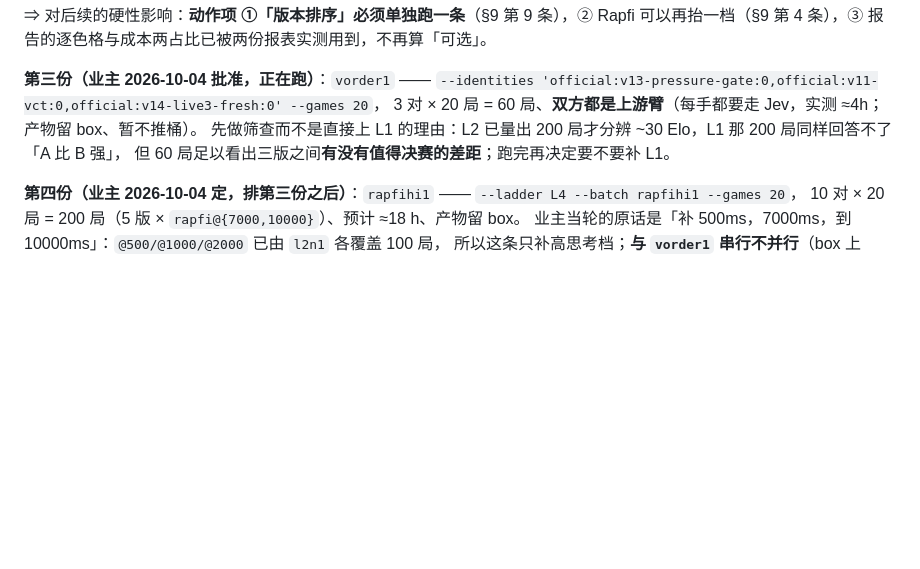
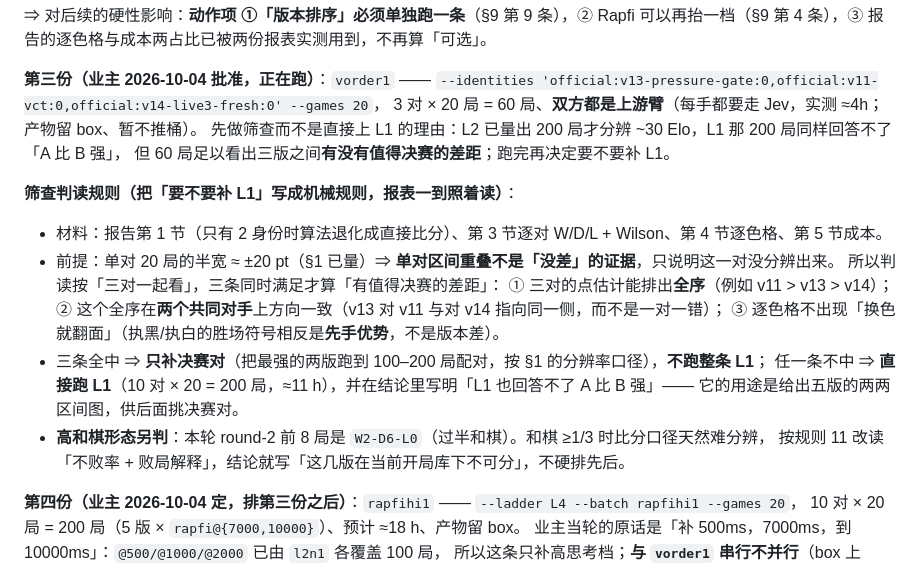
Before and after one commit to tripodxu/board-games, a Markdown page: docs/plans/2026-10-03-tactics-fidelity-and-elo-ladder.md, the part around the change. Drawn GitHub-style; blank space fills up the shorter version.

Commit message:
docs(plans): vorder1 筛查判读规则（三条全中才补决赛对，否则直接 L1）

```diff
--- a/docs/plans/2026-10-03-tactics-fidelity-and-elo-ladder.md
+++ b/docs/plans/2026-10-03-tactics-fidelity-and-elo-ladder.md
@@ -253,6 +253,20 @@
 先做筛查而不是直接上 L1 的理由：L2 已量出 200 局才分辨 ~30 Elo，L1 那 200 局同样回答不了「A 比 B 强」，
 但 60 局足以看出三版之间**有没有值得决赛的差距**；跑完再决定要不要补 L1。
 
+**筛查判读规则（把「要不要补 L1」写成机械规则，报表一到照着读）**：
+
+- 材料：报告第 1 节（只有 2 身份时算法退化成直接比分）、第 3 节逐对 W/D/L + Wilson、第 4 节逐色格、第 5 节成本。
+- 前提：单对 20 局的半宽 ≈ ±20 pt（§1 已量）⇒ **单对区间重叠不是「没差」的证据**，只说明这一对没分辨出来。
+  所以判读按「三对一起看」，三条同时满足才算「有值得决赛的差距」：
+  ① 三对的点估计能排出**全序**（例如 v11 > v13 > v14）；
+  ② 这个全序在**两个共同对手**上方向一致（v13 对 v11 与对 v14 指向同一侧，而不是一对一错）；
+  ③ 逐色格不出现「换色就翻面」（执黑/执白的胜场符号相反是**先手优势**，不是版本差）。
+- 三条全中 ⇒ **只补决赛对**（把最强的两版跑到 100–200 局配对，按 §1 的分辨率口径），**不跑整条 L1**；
+  任一条不中 ⇒ **直接跑 L1**（10 对 × 20 = 200 局，≈11 h），并在结论里写明「L1 也回答不了 A 比 B 强」——
+  它的用途是给出五版的两两区间图，供后面挑决赛对。
+- **高和棋形态另判**：本轮 round-2 前 8 局是 `W2-D6-L0`（过半和棋）。和棋 ≥1/3 时比分口径天然难分辨，
+  按规则 11 改读「不败率 + 败局解释」，结论就写「这几版在当前开局库下不可分」，不硬排先后。
+
 **第四份（业主 2026-10-04 定，排第三份之后）**：`rapfihi1` —— `--ladder L4 --batch rapfihi1 --games 20`，
 10 对 × 20 局 = 200 局（5 版 × `rapfi@{7000,10000}`）、预计 ≈18 h、产物留 box。
 业主当轮的原话是「补 500ms，7000ms，到 10000ms」：`@500/@1000/@2000` 已由 `l2n1` 各覆盖 100 局，
```
